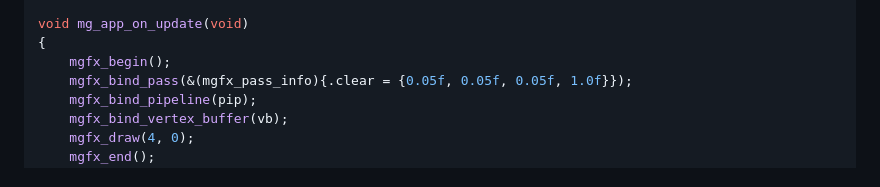
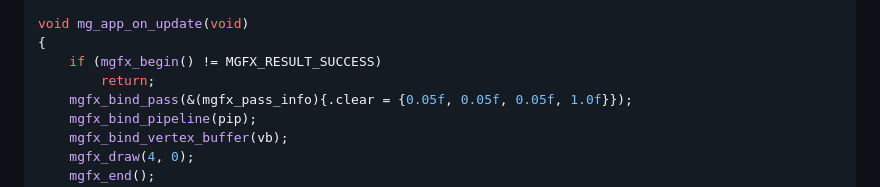
Before and after one commit to boxDev2008/Magma, a Markdown page: README.md, the part around the change. Rendered like a GitHub page.

```diff
--- a/README.md
+++ b/README.md
@@ -116,7 +116,8 @@ void mg_app_on_end(void)
 
 void mg_app_on_update(void)
 {
-    mgfx_begin();
+    if (mgfx_begin() != MGFX_RESULT_SUCCESS)
+        return;
     mgfx_bind_pass(&(mgfx_pass_info){.clear = {0.05f, 0.05f, 0.05f, 1.0f}});
     mgfx_bind_pipeline(pip);
     mgfx_bind_vertex_buffer(vb);
```
